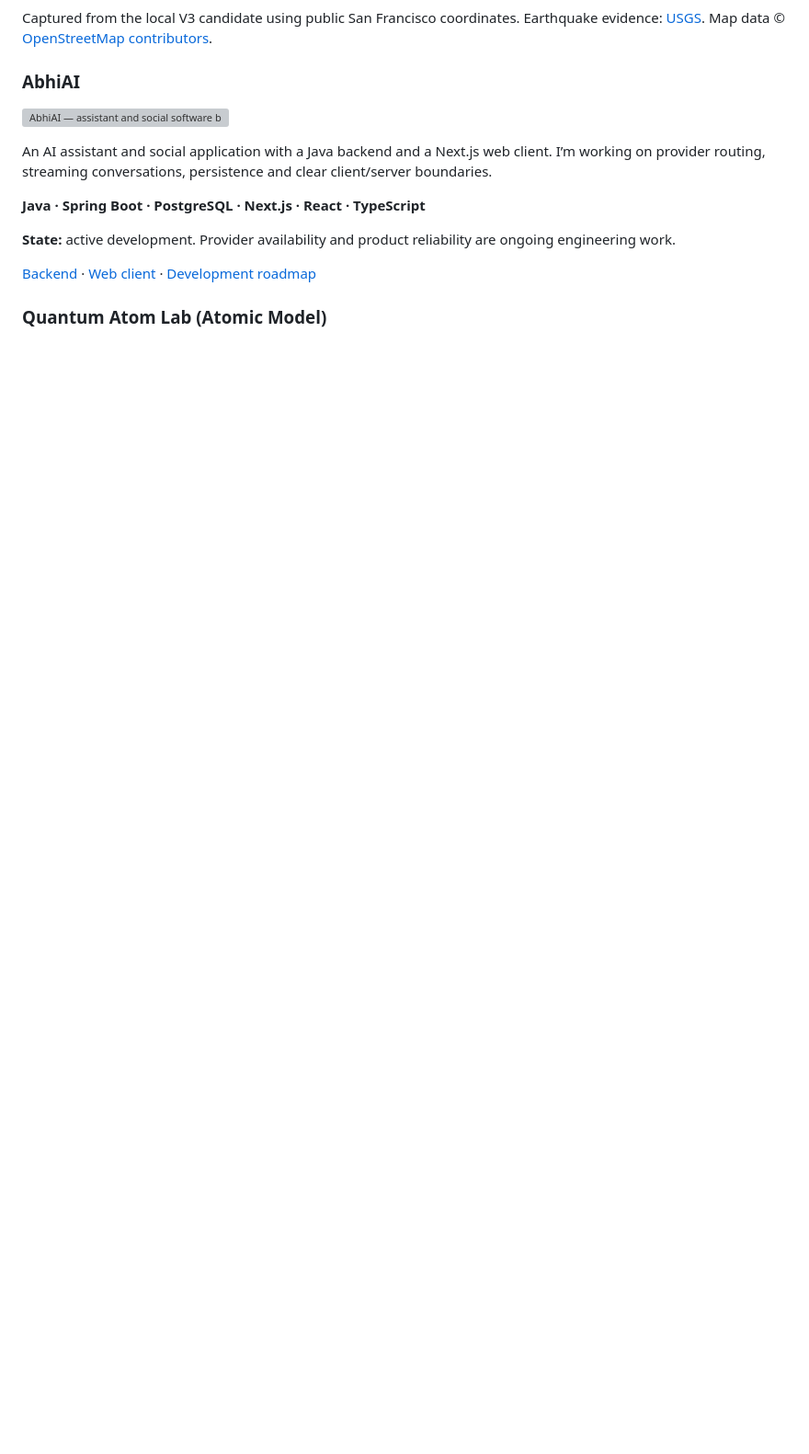
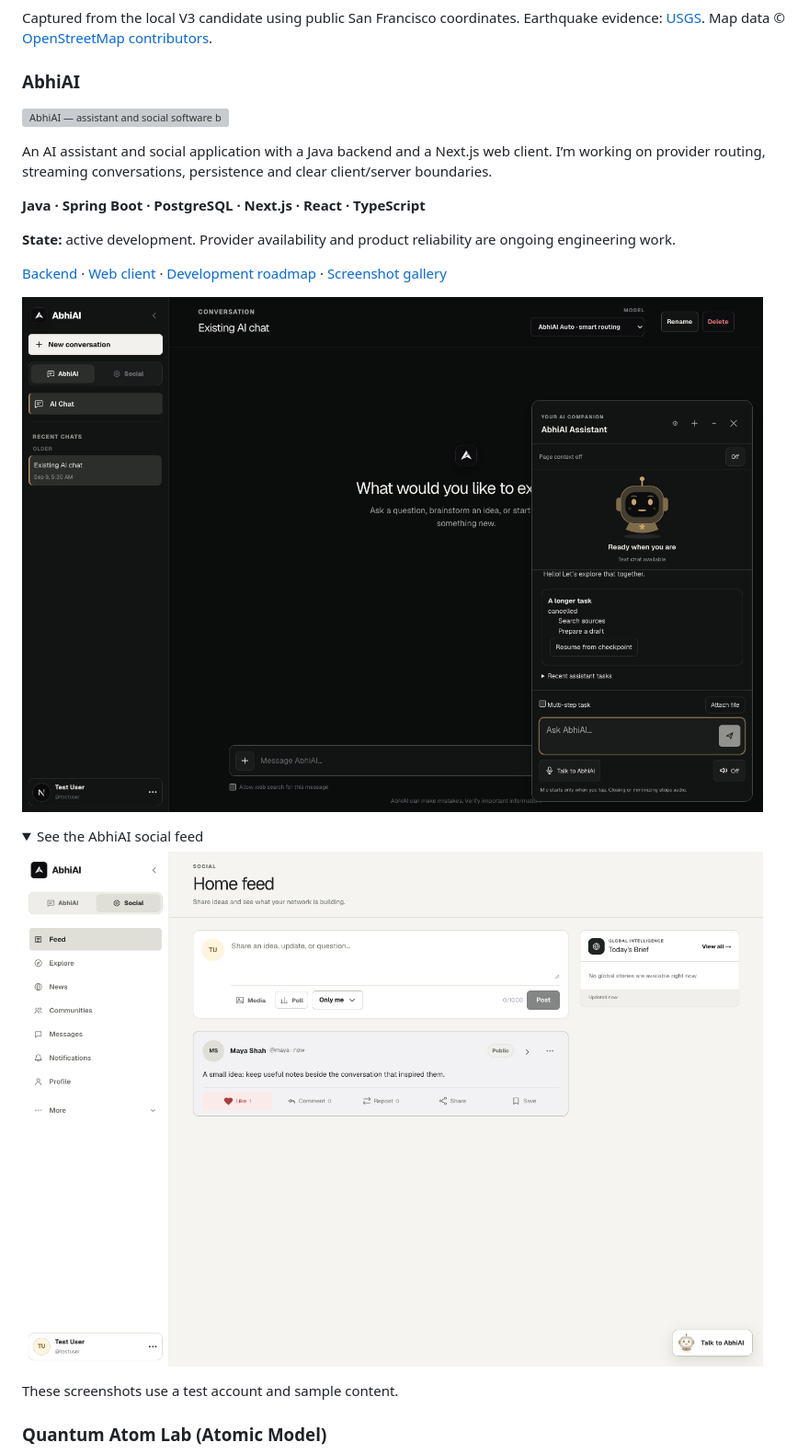
Before and after one commit to Ap-95671/Ap-95671, a Markdown page: README.md, the part around one of its changes. Shown at 92% size. Drawn GitHub-style; pictures changed too: assets/projects/abhiai-assistant-workspace.png (added), assets/projects/abhiai-social-feed.png (added); folded sections open; blank space fills up the shorter version; grey boxes are pictures that could not be loaded.

Commit message:
docs: add AbhiAI screenshots and link the new project boards [skip ci]

```diff
--- a/README.md
+++ b/README.md
@@ -59,6 +59,17 @@ An AI assistant and social application with a Java backend and a Next.js web cli
 
 **State:** active development. Provider availability and product reliability are ongoing engineering work.
 
-[Backend](https://github.com/Ap-95671/abhiai-backend) · [Web client](https://github.com/Ap-95671/abhiai-frontend) · [Development roadmap](https://github.com/users/Ap-95671/projects/2)
+[Backend](https://github.com/Ap-95671/abhiai-backend) · [Web client](https://github.com/Ap-95671/abhiai-frontend) · [Development roadmap](https://github.com/users/Ap-95671/projects/2) · [Screenshot gallery](https://github.com/Ap-95671/abhiai-frontend#product-screenshots)
+
+![AbhiAI conversation workspace with model selection and an open assistant panel](assets/projects/abhiai-assistant-workspace.png)
+
+<details>
+<summary>See the AbhiAI social feed</summary>
+
+![AbhiAI social workspace showing post composition, visibility controls, and sample content](assets/projects/abhiai-social-feed.png)
+
+</details>
+
+These screenshots use a test account and sample content.
 
 ### Quantum Atom Lab (Atomic Model)
```
Also changed, not shown: other parts of README.md (+4 -2 lines), 1 other file.
